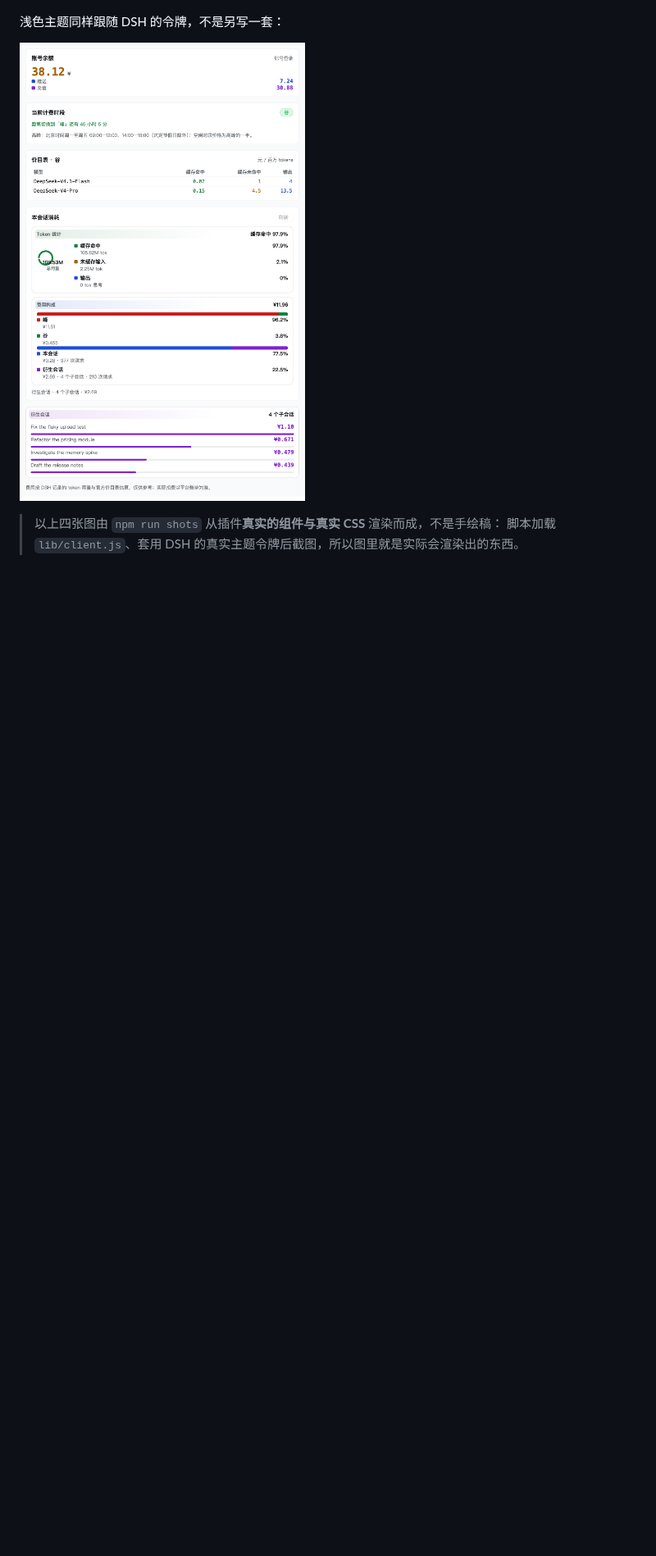
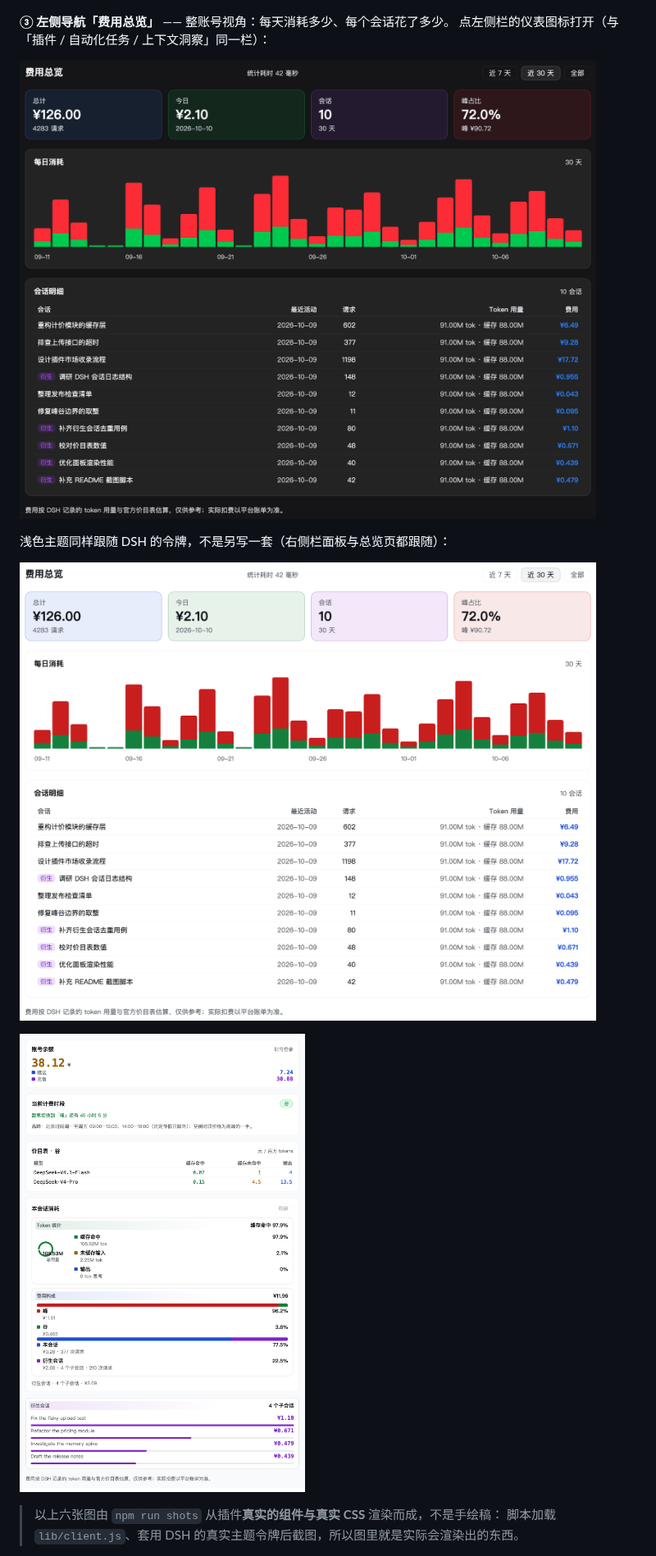
Before and after one commit to liaimei/dsh-cost-breakdown, a Markdown page: README.md, the part around one of its changes. Shown at 82% size. GitHub-like rendering; pictures changed too: docs/assets/overview-dark.png (added), docs/assets/overview-light.png (added); blank space fills up the shorter version.

```diff
--- a/README.md
+++ b/README.md
@@ -20,9 +20,16 @@
 
 ![右侧栏面板](docs/assets/panel-dark.png)
 
-浅色主题同样跟随 DSH 的令牌，不是另写一套：
+**③ 左侧导航「费用总览」** —— 整账号视角：每天消耗多少、每个会话花了多少。
+点左侧栏的仪表图标打开（与「插件 / 自动化任务 / 上下文洞察」同一栏）：
 
-![浅色主题](docs/assets/panel-light.png)
+![整账号费用总览](docs/assets/overview-dark.png)
 
-> 以上四张图由 `npm run shots` 从插件**真实的组件与真实 CSS** 渲染而成，不是手绘稿：
+浅色主题同样跟随 DSH 的令牌，不是另写一套（右侧栏面板与总览页都跟随）：
+
+![浅色主题总览](docs/assets/overview-light.png)
+
+![浅色主题右侧栏](docs/assets/panel-light.png)
+
+> 以上六张图由 `npm run shots` 从插件**真实的组件与真实 CSS** 渲染而成，不是手绘稿：
 > 脚本加载 `lib/client.js`、套用 DSH 的真实主题令牌后截图，所以图里就是实际会渲染出的东西。
```
Also changed, not shown: other parts of README.md (+17 -1 lines), README.en.md (+31 -4 lines), 10 other files.
